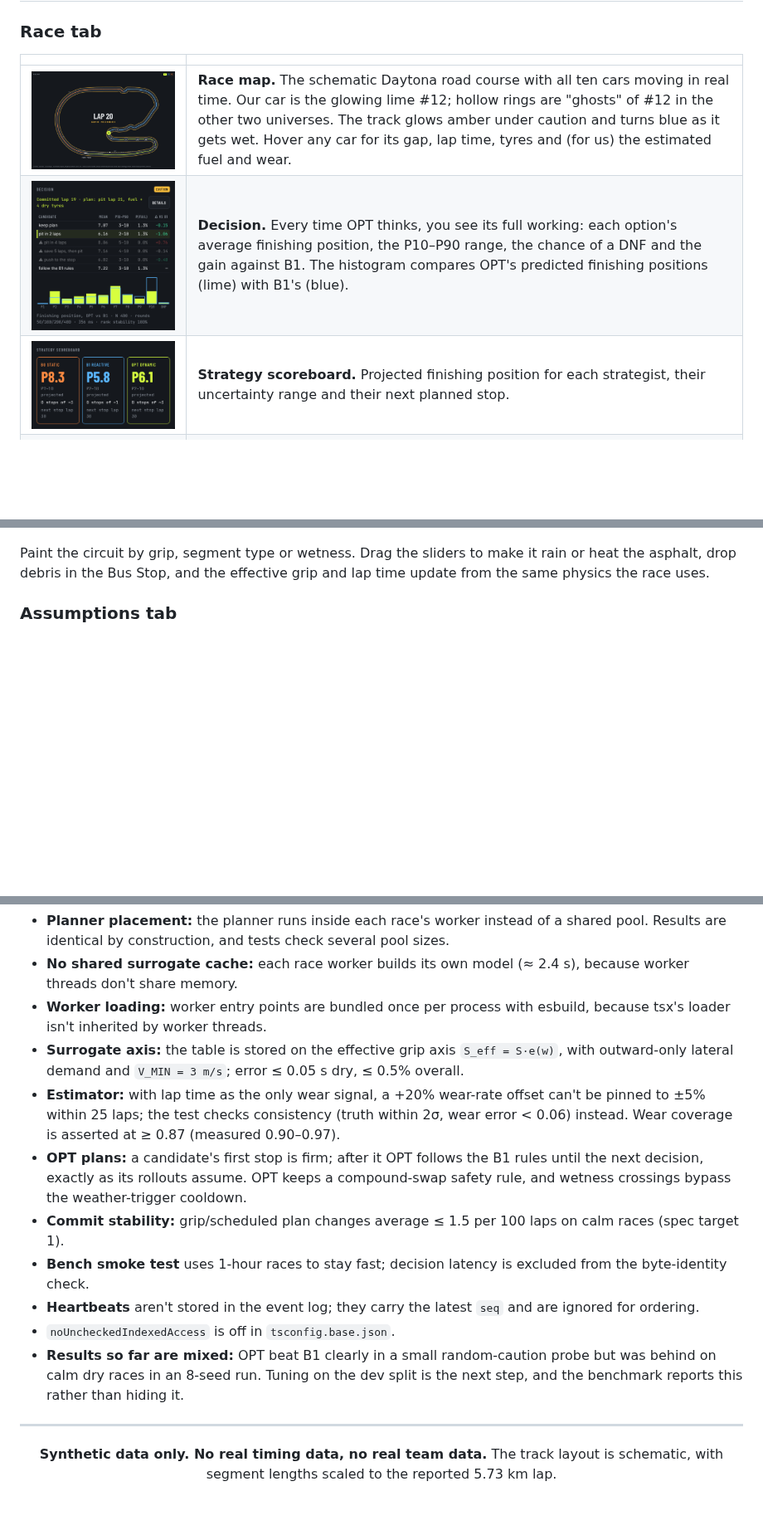
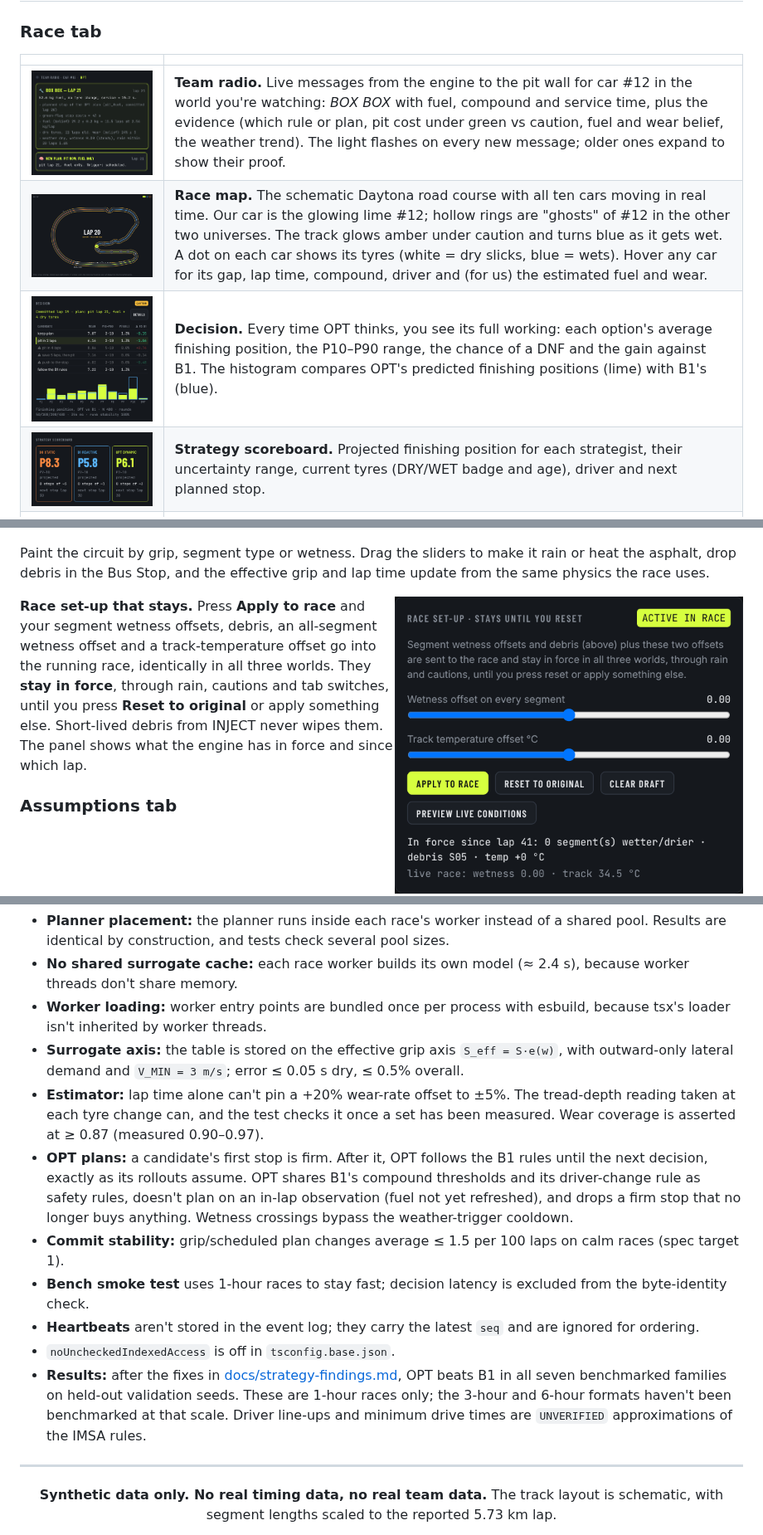
Before and after one commit to sajinzx/Ansadyne-commitcon, a Markdown page: README.md, 3 parts joined by grey strips. Shown at 83% size. GitHub-like rendering; pictures changed too: docs/images/team-radio.png (added), docs/images/track-setup.png (added); blank space fills up the shorter version.

```diff
--- a/README.md
+++ b/README.md
@@ -159,9 +160,10 @@ Every candidate is tested on the **same** 400 futures, so the comparison is fair
 
 | | |
 |---|---|
-| ![Race map](docs/images/race-map.png) | **Race map.** The schematic Daytona road course with all ten cars moving in real time. Our car is the glowing lime #12; hollow rings are "ghosts" of #12 in the other two universes. The track glows amber under caution and turns blue as it gets wet. Hover any car for its gap, lap time, tyres and (for us) the estimated fuel and wear. |
+| ![Team radio](docs/images/team-radio.png) | **Team radio.** Live messages from the engine to the pit wall for car #12 in the world you're watching: *BOX BOX* with fuel, compound and service time, plus the evidence (which rule or plan, pit cost under green vs caution, fuel and wear belief, the weather trend). The light flashes on every new message; older ones expand to show their proof. |
+| ![Race map](docs/images/race-map.png) | **Race map.** The schematic Daytona road course with all ten cars moving in real time. Our car is the glowing lime #12; hollow rings are "ghosts" of #12 in the other two universes. The track glows amber under caution and turns blue as it gets wet. A dot on each car shows its tyres (white = dry slicks, blue = wets). Hover any car for its gap, lap time, compound, driver and (for us) the estimated fuel and wear. |
 | ![Decision panel](docs/images/decision.png) | **Decision.** Every time OPT thinks, you see its full working: each option's average finishing position, the P10–P90 range, the chance of a DNF and the gain against B1. The histogram compares OPT's predicted finishing positions (lime) with B1's (blue). |
-| ![Scoreboard](docs/images/scoreboard.png) | **Strategy scoreboard.** Projected finishing position for each strategist, their uncertainty range and their next planned stop. |
+| ![Scoreboard](docs/images/scoreboard.png) | **Strategy scoreboard.** Projected finishing position for each strategist, their uncertainty range, current tyres (DRY/WET badge and age), driver and next planned stop. |
 | ![Fuel and tyres](docs/images/fuel-tyres.png) | **Fuel and tyres.** What OPT *believes* (fuel gauge, burn rate, tyre wear) next to the hidden truth, marked with a lock. A great way to watch a Kalman filter learn. |
 
 ![Position versus lap chart](docs/images/position-chart.png)
@@ -177,6 +181,11 @@ Every candidate is tested on the **same** 400 futures, so the comparison is fair
 ![Track tab](docs/images/dashboard-track.png)
 
 Paint the circuit by grip, segment type or wetness. Drag the sliders to make it rain or heat the asphalt, drop debris in the Bus Stop, and the effective grip and lap time update from the same physics the race uses.
+
+<img src="docs/images/track-setup.png" width="420" align="right" alt="Race set-up panel: apply to race, reset to original">
+
+**Race set-up that stays.** Press **Apply to race** and your segment wetness offsets, debris, an all-segment wetness offset and a track-temperature offset go into the running race, identically in all three worlds. They **stay in force**, through rain, cautions and tab switches, until you press **Reset to original** or apply something else. Short-lived debris from INJECT never wipes them. The panel shows what the engine has in force and since which lap.
+<br clear="right">
 
 ### Assumptions tab
 
@@ -289,13 +323,13 @@ Every random number comes from a seeded xoshiro128** stream and is drawn before
 - **No shared surrogate cache:** each race worker builds its own model (≈ 2.4 s), because worker threads don't share memory.
 - **Worker loading:** worker entry points are bundled once per process with esbuild, because tsx's loader isn't inherited by worker threads.
 - **Surrogate axis:** the table is stored on the effective grip axis `S_eff = S·e(w)`, with outward-only lateral demand and `V_MIN = 3 m/s`; error ≤ 0.05 s dry, ≤ 0.5% overall.
-- **Estimator:** with lap time as the only wear signal, a +20% wear-rate offset can't be pinned to ±5% within 25 laps; the test checks consistency (truth within 2σ, wear error < 0.06) instead. Wear coverage is asserted at ≥ 0.87 (measured 0.90–0.97).
-- **OPT plans:** a candidate's first stop is firm; after it OPT follows the B1 rules until the next decision, exactly as its rollouts assume. OPT keeps a compound-swap safety rule, and wetness crossings bypass the weather-trigger cooldown.
+- **Estimator:** lap time alone can't pin a +20% wear-rate offset to ±5%. The tread-depth reading taken at each tyre change can, and the test checks it once a set has been measured. Wear coverage is asserted at ≥ 0.87 (measured 0.90–0.97).
+- **OPT plans:** a candidate's first stop is firm. After it, OPT follows the B1 rules until the next decision, exactly as its rollouts assume. OPT shares B1's compound thresholds and its driver-change rule as safety rules, doesn't plan on an in-lap observation (fuel not yet refreshed), and drops a firm stop that no longer buys anything. Wetness crossings bypass the weather-trigger cooldown.
 - **Commit stability:** grip/scheduled plan changes average ≤ 1.5 per 100 laps on calm races (spec target 1).
 - **Bench smoke test** uses 1-hour races to stay fast; decision latency is excluded from the byte-identity check.
 - **Heartbeats** aren't stored in the event log; they carry the latest `seq` and are ignored for ordering.
 - `noUncheckedIndexedAccess` is off in `tsconfig.base.json`.
-- **Results so far are mixed:** OPT beat B1 clearly in a small random-caution probe but was behind on calm dry races in an 8-seed run. Tuning on the dev split is the next step, and the benchmark reports this rather than hiding it.
+- **Results:** after the fixes in [docs/strategy-findings.md](docs/strategy-findings.md), OPT beats B1 in all seven benchmarked families on held-out validation seeds. These are 1-hour races only; the 3-hour and 6-hour formats haven't been benchmarked at that scale. Driver line-ups and minimum drive times are `UNVERIFIED` approximations of the IMSA rules.
 
 ---
 
```
Also changed, not shown: other parts of README.md (+32 -4 lines), docs/bench/README.md (added, +58 -0 lines), docs/strategy-findings.md (added, +54 -0 lines), 6 other files.
